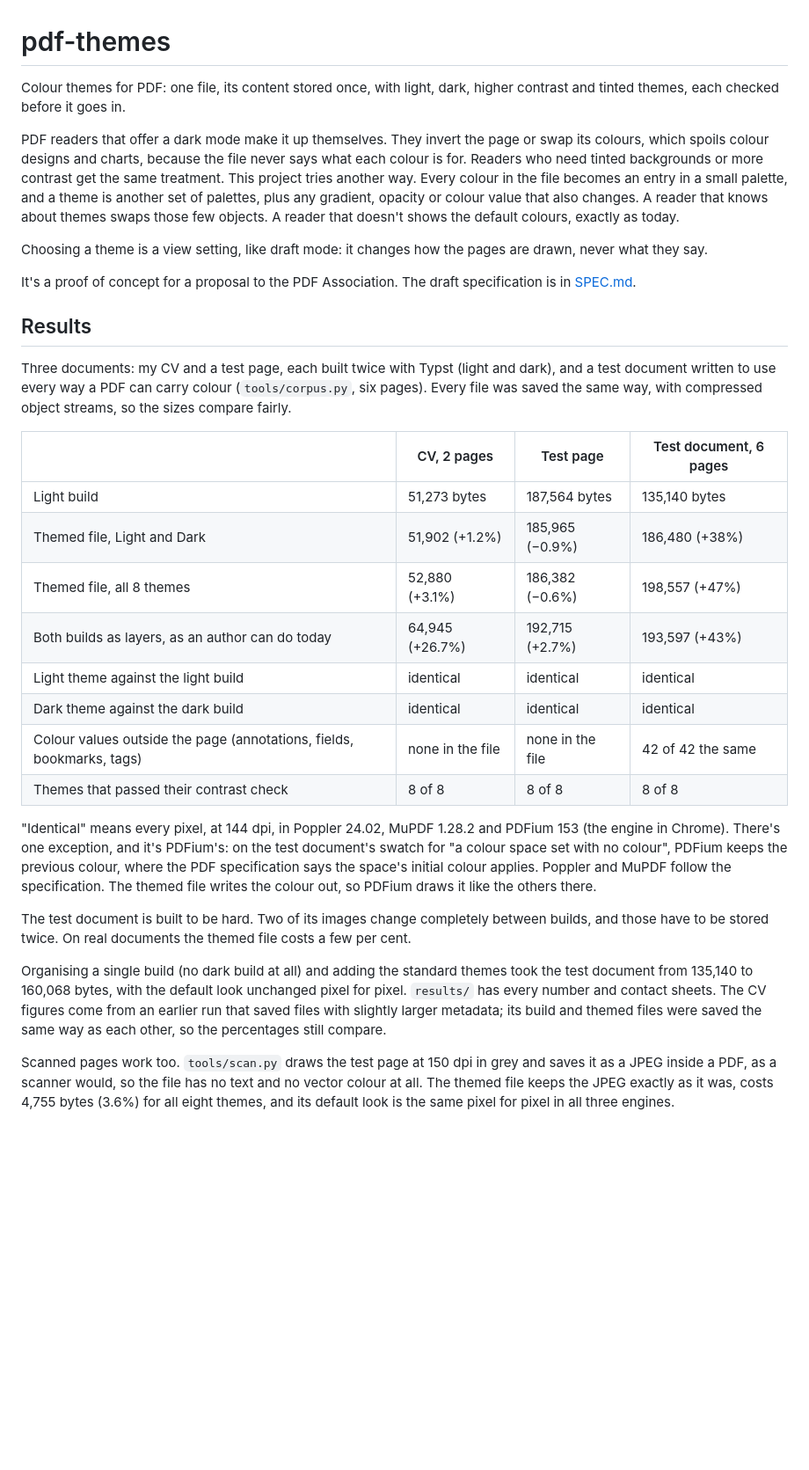
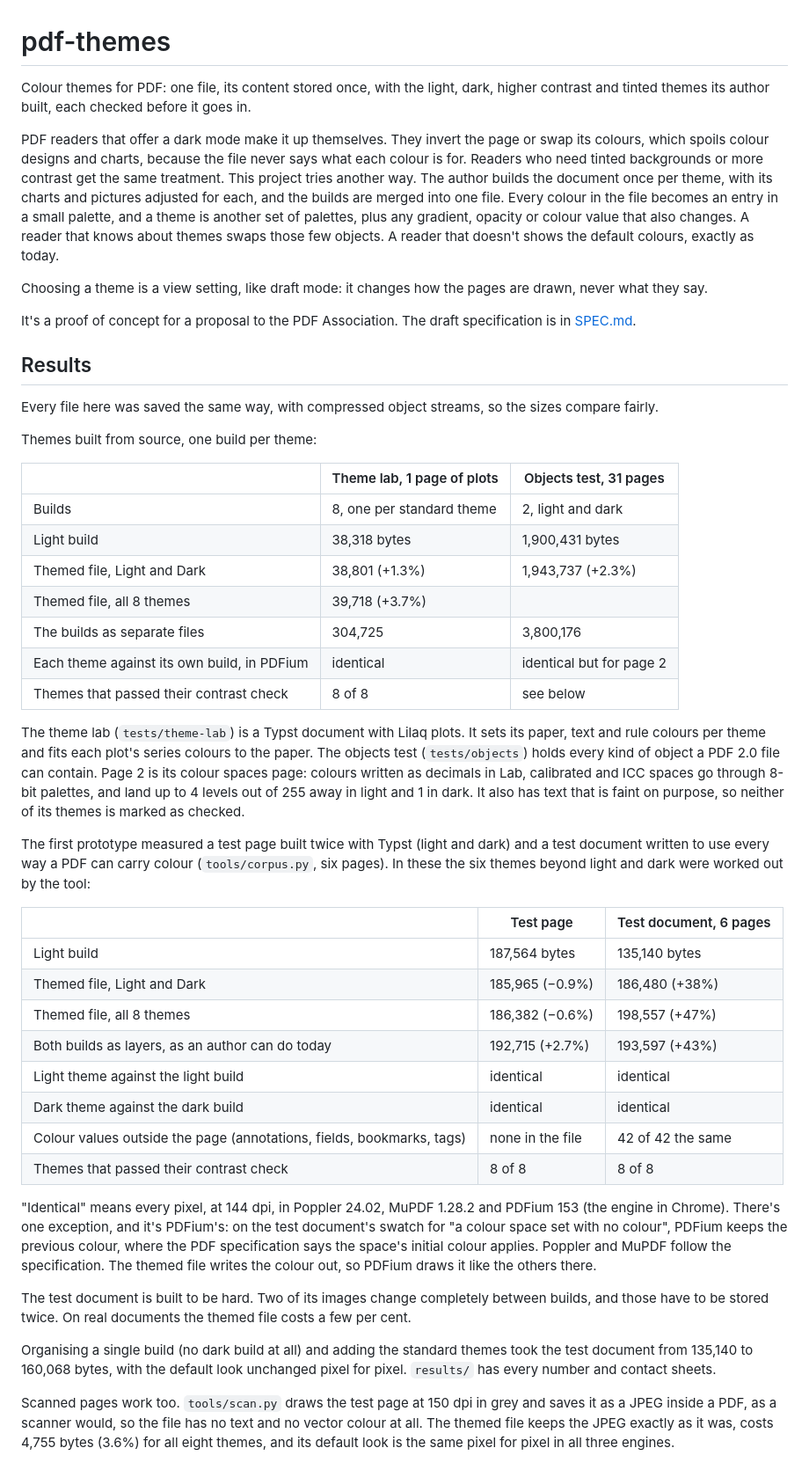
Before and after one commit to Thenewmanator15/pdf-themes, a Markdown page: README.md, the part around one of its changes. Shown at 88% size. Drawn GitHub-style; blank space fills up the shorter version.

```diff
--- a/README.md
+++ b/README.md
@@ -1,16 +1,19 @@
 # pdf-themes
 
-Colour themes for PDF: one file, its content stored once, with light, dark,
-higher contrast and tinted themes, each checked before it goes in.
+Colour themes for PDF: one file, its content stored once, with the light,
+dark, higher contrast and tinted themes its author built, each checked before
+it goes in.
 
 PDF readers that offer a dark mode make it up themselves. They invert the page
 or swap its colours, which spoils colour designs and charts, because the file
 never says what each colour is for. Readers who need tinted backgrounds or
-more contrast get the same treatment. This project tries another way. Every
-colour in the file becomes an entry in a small palette, and a theme is another
-set of palettes, plus any gradient, opacity or colour value that also changes.
-A reader that knows about themes swaps those few objects. A reader that
-doesn't shows the default colours, exactly as today.
+more contrast get the same treatment. This project tries another way. The
+author builds the document once per theme, with its charts and pictures
+adjusted for each, and the builds are merged into one file. Every colour in
+the file becomes an entry in a small palette, and a theme is another set of
+palettes, plus any gradient, opacity or colour value that also changes. A
+reader that knows about themes swaps those few objects. A reader that doesn't
+shows the default colours, exactly as today.
 
 Choosing a theme is a view setting, like draft mode: it changes how the pages
 are drawn, never what they say.
@@ -20,21 +23,45 @@ specification is in [SPEC.md](SPEC.md).
 
 ## Results
 
-Three documents: my CV and a test page, each built twice with Typst (light and
-dark), and a test document written to use every way a PDF can carry colour
-(`tools/corpus.py`, six pages). Every file was saved the same way, with
-compressed object streams, so the sizes compare fairly.
+Every file here was saved the same way, with compressed object streams, so
+the sizes compare fairly.
 
-| | CV, 2 pages | Test page | Test document, 6 pages |
-| --- | --- | --- | --- |
-| Light build | 51,273 bytes | 187,564 bytes | 135,140 bytes |
-| Themed file, Light and Dark | 51,902 (+1.2%) | 185,965 (−0.9%) | 186,480 (+38%) |
-| Themed file, all 8 themes | 52,880 (+3.1%) | 186,382 (−0.6%) | 198,557 (+47%) |
-| Both builds as layers, as an author can do today | 64,945 (+26.7%) | 192,715 (+2.7%) | 193,597 (+43%) |
-| Light theme against the light build | identical | identical | identical |
-| Dark theme against the dark build | identical | identical | identical |
-| Colour values outside the page (annotations, fields, bookmarks, tags) | none in the file | none in the file | 42 of 42 the same |
-| Themes that passed their contrast check | 8 of 8 | 8 of 8 | 8 of 8 |
+Themes built from source, one build per theme:
+
+| | Theme lab, 1 page of plots | Objects test, 31 pages |
+| --- | --- | --- |
+| Builds | 8, one per standard theme | 2, light and dark |
+| Light build | 38,318 bytes | 1,900,431 bytes |
+| Themed file, Light and Dark | 38,801 (+1.3%) | 1,943,737 (+2.3%) |
+| Themed file, all 8 themes | 39,718 (+3.7%) | |
+| The builds as separate files | 304,725 | 3,800,176 |
+| Each theme against its own build, in PDFium | identical | identical but for page 2 |
+| Themes that passed their contrast check | 8 of 8 | see below |
+
+The theme lab (`tests/theme-lab`) is a Typst document with Lilaq plots. It
+sets its paper, text and rule colours per theme and fits each plot's series
+colours to the paper. The objects test (`tests/objects`) holds every kind of
+object a PDF 2.0 file can contain. Page 2 is its colour spaces page: colours
+written as decimals in Lab, calibrated and ICC spaces go through 8-bit
+palettes, and land up to 4 levels out of 255 away in light and 1 in dark. It
+also has text that is faint on purpose, so neither of its themes is marked as
+checked.
+
+The first prototype measured a test page built twice with Typst (light and
+dark) and a test document written to use every way a PDF can carry colour
+(`tools/corpus.py`, six pages). In these the six themes beyond light and dark
+were worked out by the tool:
+
+| | Test page | Test document, 6 pages |
+| --- | --- | --- |
+| Light build | 187,564 bytes | 135,140 bytes |
+| Themed file, Light and Dark | 185,965 (−0.9%) | 186,480 (+38%) |
+| Themed file, all 8 themes | 186,382 (−0.6%) | 198,557 (+47%) |
+| Both builds as layers, as an author can do today | 192,715 (+2.7%) | 193,597 (+43%) |
+| Light theme against the light build | identical | identical |
+| Dark theme against the dark build | identical | identical |
+| Colour values outside the page (annotations, fields, bookmarks, tags) | none in the file | 42 of 42 the same |
+| Themes that passed their contrast check | 8 of 8 | 8 of 8 |
 
 "Identical" means every pixel, at 144 dpi, in Poppler 24.02, MuPDF 1.28.2 and
 PDFium 153 (the engine in Chrome). There's one exception, and it's PDFium's:
@@ -50,9 +77,6 @@ themed file costs a few per cent.
 Organising a single build (no dark build at all) and adding the standard
 themes took the test document from 135,140 to 160,068 bytes, with the default
 look unchanged pixel for pixel. `results/` has every number and contact sheets.
-The CV figures come from an earlier run that saved files with slightly larger
-metadata; its build and themed files were saved the same way as each other,
-so the percentages still compare.
 
 Scanned pages work too. `tools/scan.py` draws the test page at 150 dpi in
 grey and saves it as a JPEG inside a PDF, as a scanner would, so the file has
```
Also changed, not shown: other parts of README.md (+45 -20 lines), SPEC.md (+18 -4 lines).
